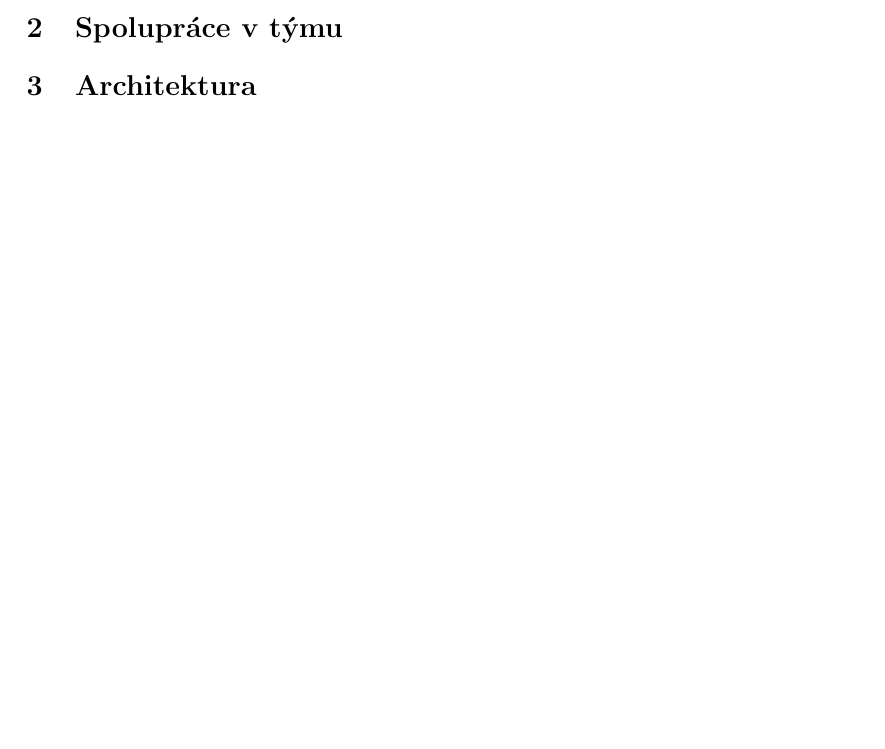
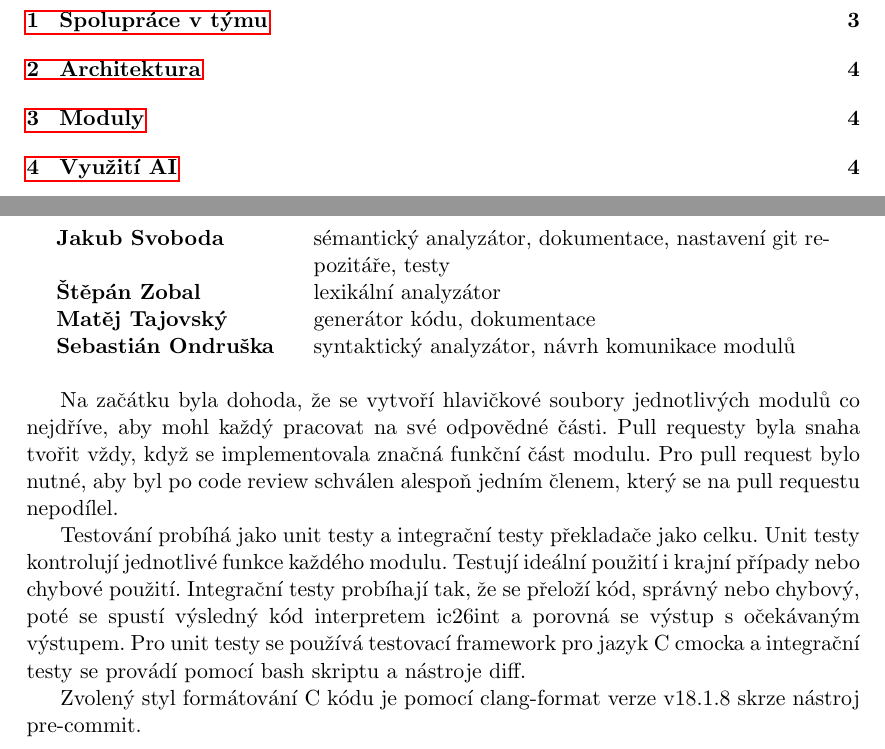
Before and after one commit to Rustatano/ifj26-project, a LaTeX document (doc/main.tex, which reads doc/sections/organization.tex): part of the page before the commit and two parts of pages 2 and 3 of 4 after it, the two joined at a grey line, cut so that both start at the same text, the shorter picture padded with empty space. Compiled offline with pdfLaTeX.

Commit message:
feat: organization section of documentation, resctuturing sections

```diff
--- /dev/null
+++ b/doc/sections/organization.tex
@@ -0,0 +1,25 @@
+\section{Spolupráce v týmu}
+
+\begin{table}[h]
+    \centering
+    \begin{tabular}{p{0.28\textwidth}p{0.62\textwidth}}
+        \textbf{Jakub Svoboda}      & sémantický analyzátor, dokumentace, nastavení git repozitáře, testy \\
+        \textbf{Štěpán Zobal}       & lexikální analyzátor                                                \\
+        \textbf{Matěj Tajovský}     & generátor kódu, dokumentace                                         \\
+        \textbf{Sebastián Ondruška} & syntaktický analyzátor, návrh komunikace modulů                     \\
+    \end{tabular}
+\end{table}
+
+Na začátku byla dohoda, že se vytvoří hlavičkové soubory jednotlivých modulů co nejdříve,
+aby mohl každý pracovat na své odpovědné části.
+Pull requesty byla snaha tvořit vždy, když se implementovala značná funkční část modulu.
+Pro pull request bylo nutné, aby byl po code review schválen alespoň jedním členem,
+který se na pull requestu nepodílel.
+
+Testování probíhá jako unit testy a integrační testy překladače jako celku.
+Unit testy kontrolují jednotlivé funkce každého modulu. Testují ideální použití i krajní případy nebo chybové použití.
+Integrační testy probíhají tak, že se přeloží kód, správný nebo chybový, poté se spustí výsledný kód interpretem ic26int a
+porovná se výstup s očekávaným výstupem. Pro unit testy se používá testovací framework pro jazyk C cmocka a integrační testy
+se provádí pomocí bash skriptu a nástroje diff.
+
+Zvolený styl formátování C kódu je pomocí clang-format verze v18.1.8 skrze nástroj pre-commit.
```
Also changed, not shown: doc/main.tex (+5 -20 lines), doc/sections/intro.tex (added, +16 -0 lines), 7 other files.
